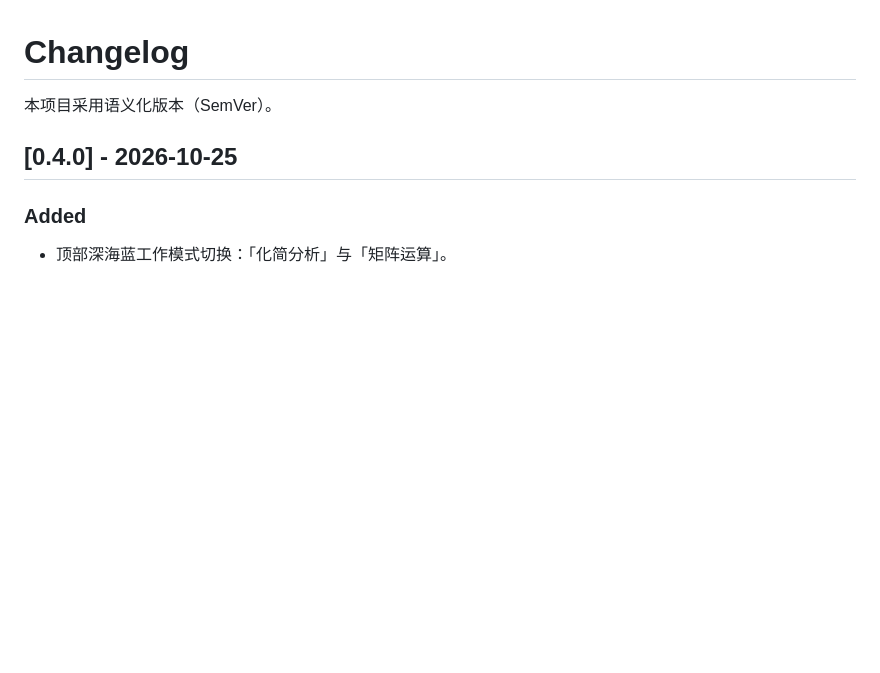
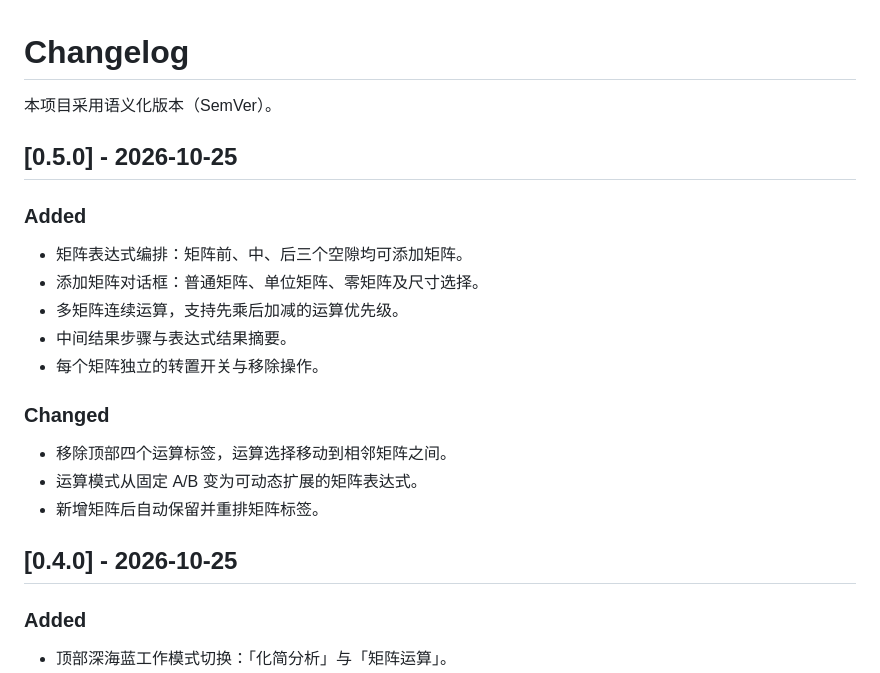
Before and after one commit to ZenithOliver/matrix-lab, a Markdown page: CHANGELOG.md, the part around the change. Rendered like a GitHub page; blank space fills up the shorter version.

```diff
--- a/CHANGELOG.md
+++ b/CHANGELOG.md
@@ -1,6 +1,22 @@
 # Changelog
 
 本项目采用语义化版本（SemVer）。
+
+## [0.5.0] - 2026-10-25
+
+### Added
+
+- 矩阵表达式编排：矩阵前、中、后三个空隙均可添加矩阵。
+- 添加矩阵对话框：普通矩阵、单位矩阵、零矩阵及尺寸选择。
+- 多矩阵连续运算，支持先乘后加减的运算优先级。
+- 中间结果步骤与表达式结果摘要。
+- 每个矩阵独立的转置开关与移除操作。
+
+### Changed
+
+- 移除顶部四个运算标签，运算选择移动到相邻矩阵之间。
+- 运算模式从固定 A/B 变为可动态扩展的矩阵表达式。
+- 新增矩阵后自动保留并重排矩阵标签。
 
 ## [0.4.0] - 2026-10-25
 
```
Also changed, not shown: README.md (+22 -10 lines), docs/preview-add-matrix.png (added), docs/preview-arithmetic.png, docs/preview-symbolic.png, docs/preview.png, 7 other files.
